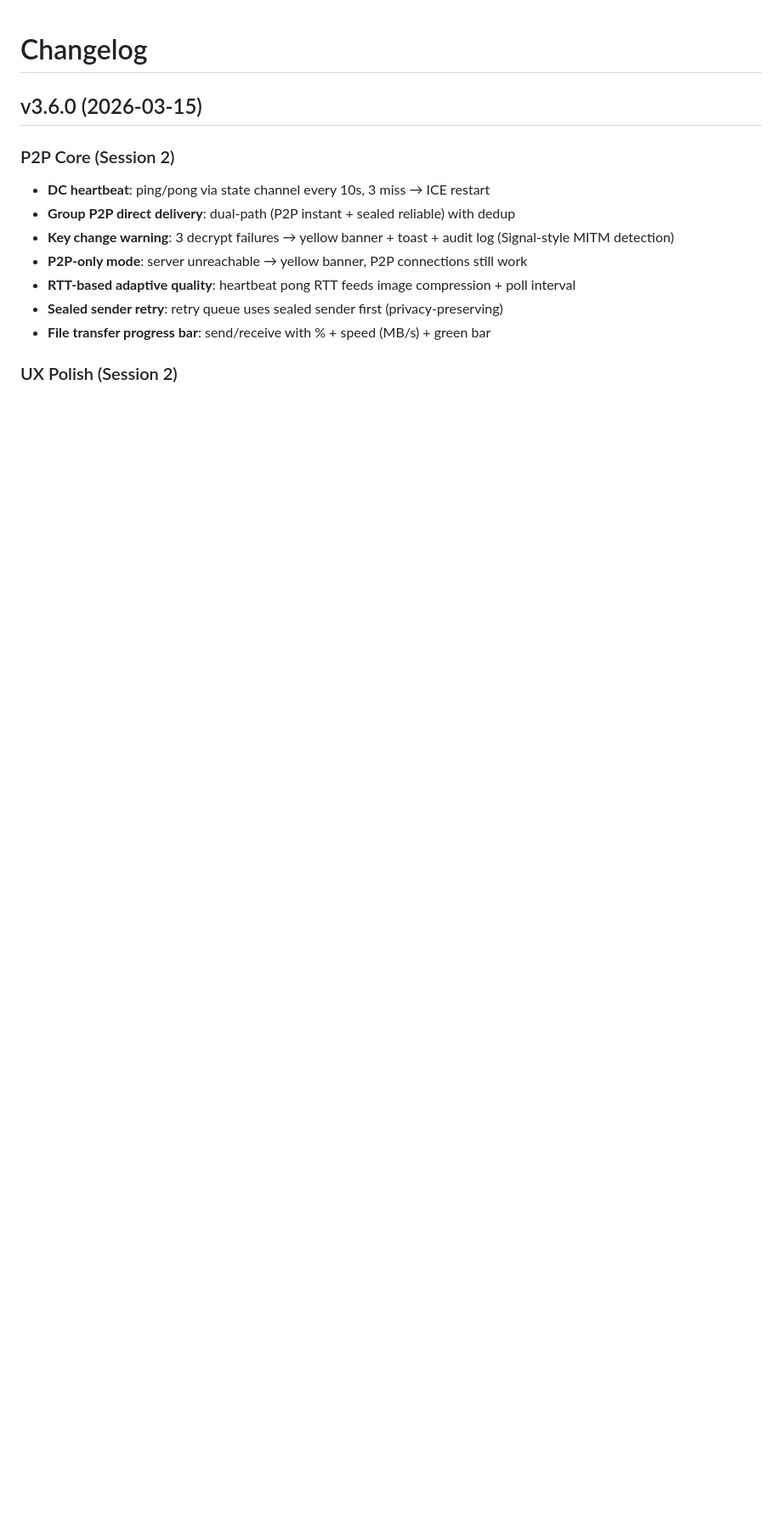
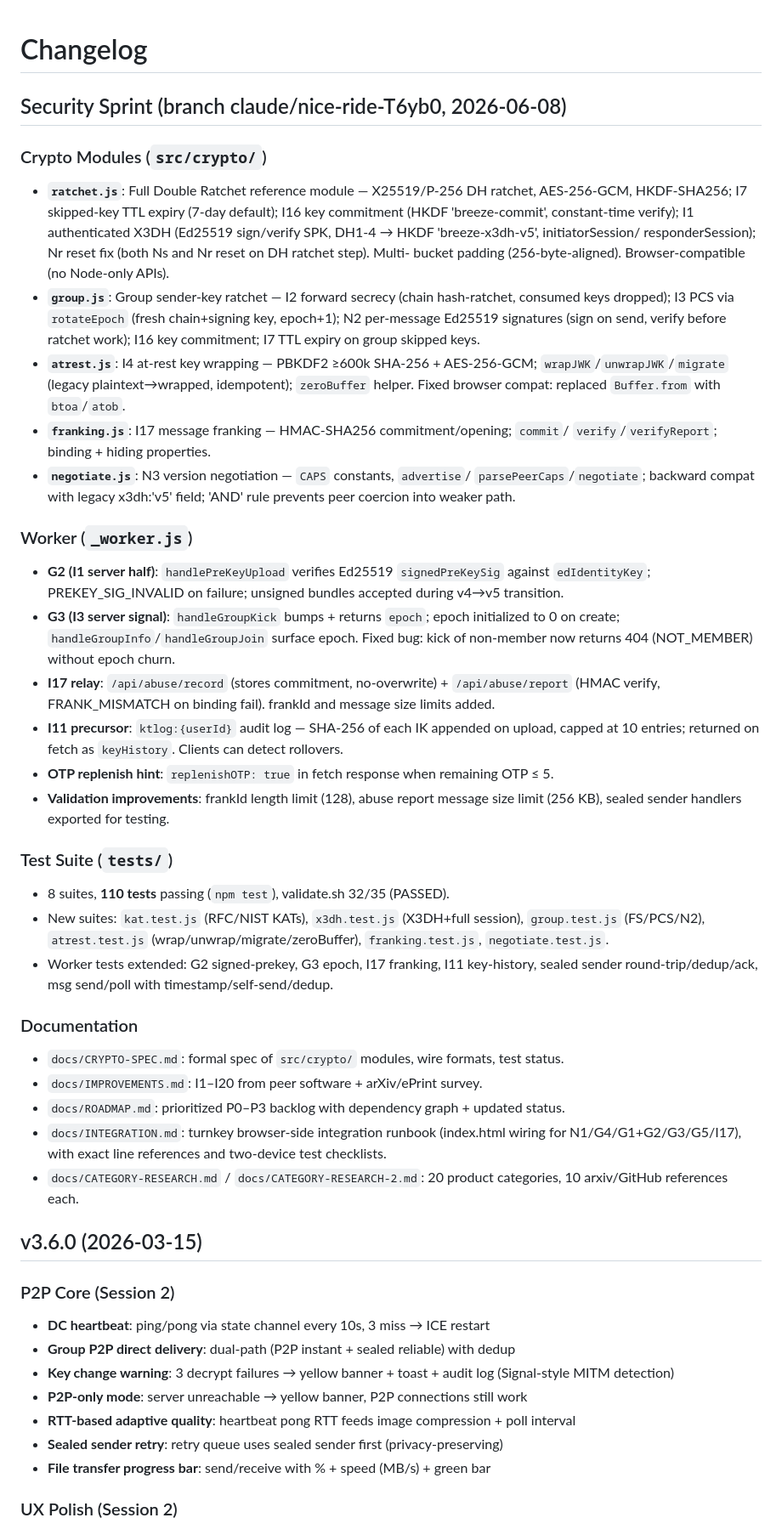
Before and after one commit to shizukutanaka/Breeze, a Markdown page: CHANGELOG.md, the part around the change. Shown at 85% size. Rendered like a GitHub page; blank space fills up the shorter version.

Commit message:
changelog: document security sprint (crypto modules, worker, 110 tests)
https://claude.ai/code/session_018HpMbT5zceEvMBmYJj9xnJ

```diff
--- a/CHANGELOG.md
+++ b/CHANGELOG.md
@@ -1,4 +1,58 @@
 # Changelog
+
+## Security Sprint (branch claude/nice-ride-T6yb0, 2026-06-08)
+
+### Crypto Modules (`src/crypto/`)
+- **`ratchet.js`**: Full Double Ratchet reference module — X25519/P-256 DH ratchet,
+  AES-256-GCM, HKDF-SHA256; I7 skipped-key TTL expiry (7-day default); I16 key
+  commitment (HKDF 'breeze-commit', constant-time verify); I1 authenticated X3DH
+  (Ed25519 sign/verify SPK, DH1-4 → HKDF 'breeze-x3dh-v5', initiatorSession/
+  responderSession); Nr reset fix (both Ns and Nr reset on DH ratchet step). Multi-
+  bucket padding (256-byte-aligned). Browser-compatible (no Node-only APIs).
+- **`group.js`**: Group sender-key ratchet — I2 forward secrecy (chain hash-ratchet,
+  consumed keys dropped); I3 PCS via `rotateEpoch` (fresh chain+signing key, epoch+1);
+  N2 per-message Ed25519 signatures (sign on send, verify before ratchet work);
+  I16 key commitment; I7 TTL expiry on group skipped keys.
+- **`atrest.js`**: I4 at-rest key wrapping — PBKDF2 ≥600k SHA-256 + AES-256-GCM;
+  `wrapJWK`/`unwrapJWK`/`migrate` (legacy plaintext→wrapped, idempotent); `zeroBuffer`
+  helper. Fixed browser compat: replaced `Buffer.from` with `btoa`/`atob`.
+- **`franking.js`**: I17 message franking — HMAC-SHA256 commitment/opening; `commit`/
+  `verify`/`verifyReport`; binding + hiding properties.
+- **`negotiate.js`**: N3 version negotiation — `CAPS` constants, `advertise`/
+  `parsePeerCaps`/`negotiate`; backward compat with legacy x3dh:'v5' field; 'AND' rule
+  prevents peer coercion into weaker path.
+
+### Worker (`_worker.js`)
+- **G2 (I1 server half)**: `handlePreKeyUpload` verifies Ed25519 `signedPreKeySig`
+  against `edIdentityKey`; PREKEY_SIG_INVALID on failure; unsigned bundles accepted
+  during v4→v5 transition.
+- **G3 (I3 server signal)**: `handleGroupKick` bumps + returns `epoch`; epoch
+  initialized to 0 on create; `handleGroupInfo`/`handleGroupJoin` surface epoch.
+  Fixed bug: kick of non-member now returns 404 (NOT_MEMBER) without epoch churn.
+- **I17 relay**: `/api/abuse/record` (stores commitment, no-overwrite) + `/api/abuse/report`
+  (HMAC verify, FRANK_MISMATCH on binding fail). frankId and message size limits added.
+- **I11 precursor**: `ktlog:{userId}` audit log — SHA-256 of each IK appended on upload,
+  capped at 10 entries; returned on fetch as `keyHistory`. Clients can detect rollovers.
+- **OTP replenish hint**: `replenishOTP: true` in fetch response when remaining OTP ≤ 5.
+- **Validation improvements**: frankId length limit (128), abuse report message size
+  limit (256 KB), sealed sender handlers exported for testing.
+
+### Test Suite (`tests/`)
+- 8 suites, **110 tests** passing (`npm test`), validate.sh 32/35 (PASSED).
+- New suites: `kat.test.js` (RFC/NIST KATs), `x3dh.test.js` (X3DH+full session),
+  `group.test.js` (FS/PCS/N2), `atrest.test.js` (wrap/unwrap/migrate/zeroBuffer),
+  `franking.test.js`, `negotiate.test.js`.
+- Worker tests extended: G2 signed-prekey, G3 epoch, I17 franking, I11 key-history,
+  sealed sender round-trip/dedup/ack, msg send/poll with timestamp/self-send/dedup.
+
+### Documentation
+- `docs/CRYPTO-SPEC.md`: formal spec of `src/crypto/` modules, wire formats, test status.
+- `docs/IMPROVEMENTS.md`: I1–I20 from peer software + arXiv/ePrint survey.
+- `docs/ROADMAP.md`: prioritized P0–P3 backlog with dependency graph + updated status.
+- `docs/INTEGRATION.md`: turnkey browser-side integration runbook (index.html wiring
+  for N1/G4/G1+G2/G3/G5/I17), with exact line references and two-device test checklists.
+- `docs/CATEGORY-RESEARCH.md` / `docs/CATEGORY-RESEARCH-2.md`: 20 product categories,
+  10 arxiv/GitHub references each.
 
 ## v3.6.0 (2026-03-15)
 
```
